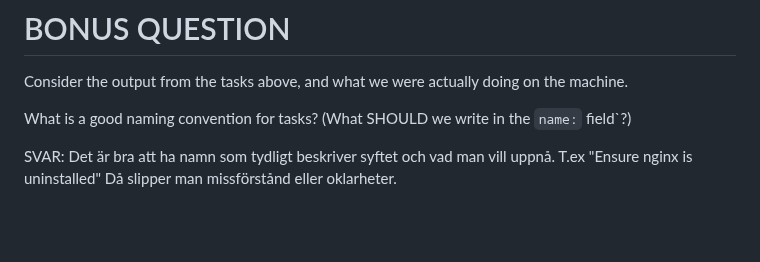
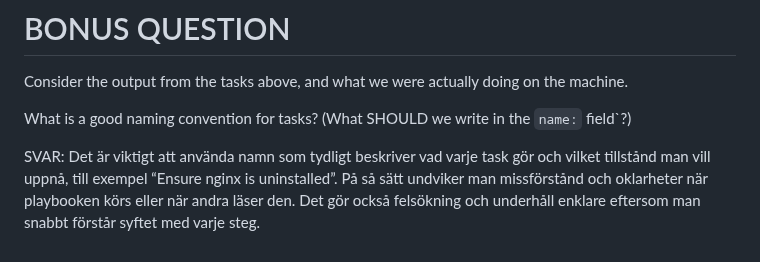
Before and after one commit to xaanya/devops24, a Markdown page: examinations/04/README.md, the part around the change. Rendered like a GitHub page; blank space fills up the shorter version.

Commit message:
Rätt version av uppgift 4 inlämning

```diff
--- a/examinations/04/README.md
+++ b/examinations/04/README.md
@@ -90,4 +90,4 @@ Consider the output from the tasks above, and what we were actually doing on the
 
 What is a good naming convention for tasks? (What SHOULD we write in the `name:` field`?)
 
-SVAR: Det är bra att ha namn som tydligt beskriver syftet och vad man vill uppnå. T.ex "Ensure nginx is uninstalled" Då slipper man missförstånd eller oklarheter.
+SVAR: Det är viktigt att använda namn som tydligt beskriver vad varje task gör och vilket tillstånd man vill uppnå, till exempel “Ensure nginx is uninstalled”. På så sätt undviker man missförstånd och oklarheter när playbooken körs eller när andra läser den. Det gör också felsökning och underhåll enklare eftersom man snabbt förstår syftet med varje steg.
```
